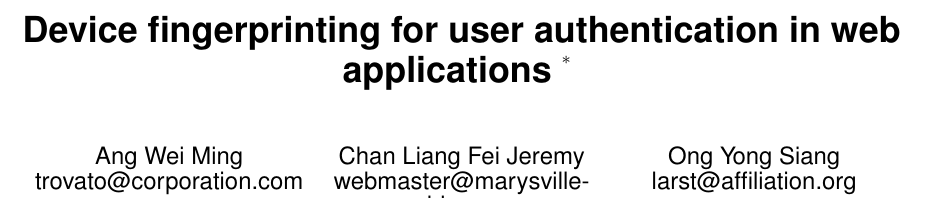
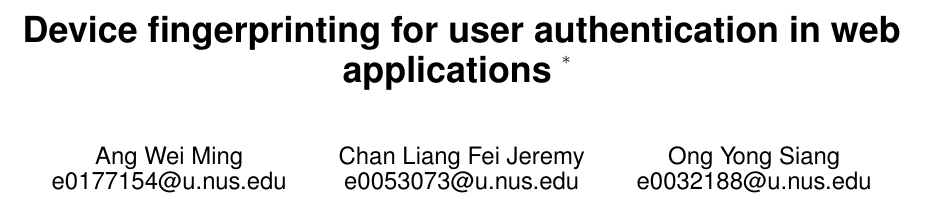
Before and after one commit to cs3235-autoauth/report, a LaTeX paper (paper.tex): part of page 1 of 5 before the commit and part of page 1 of 4 after it, cut so that both start at the same text. Compiled offline with pdfLaTeX.

Commit message:
Add other author info

```diff
--- a/paper.tex
+++ b/paper.tex
@@ -82,15 +82,15 @@
 % 1st. author
 \alignauthor
 Ang Wei Ming\\
-       \email{trovato@corporation.com}
+       \email{e0177154@u.nus.edu}
 % 2nd. author
 \alignauthor
 Chan Liang Fei Jeremy\\
-       \email{webmaster@marysville-ohio.com}
+       \email{e0053073@u.nus.edu}
 % 3rd. author
 \alignauthor
 Ong Yong Siang\\
-       \email{larst@affiliation.org}
+       \email{e0032188@u.nus.edu}
 \and  % use '\and' if you need 'another row' of author names
 % 4th. author
 \alignauthor
```
